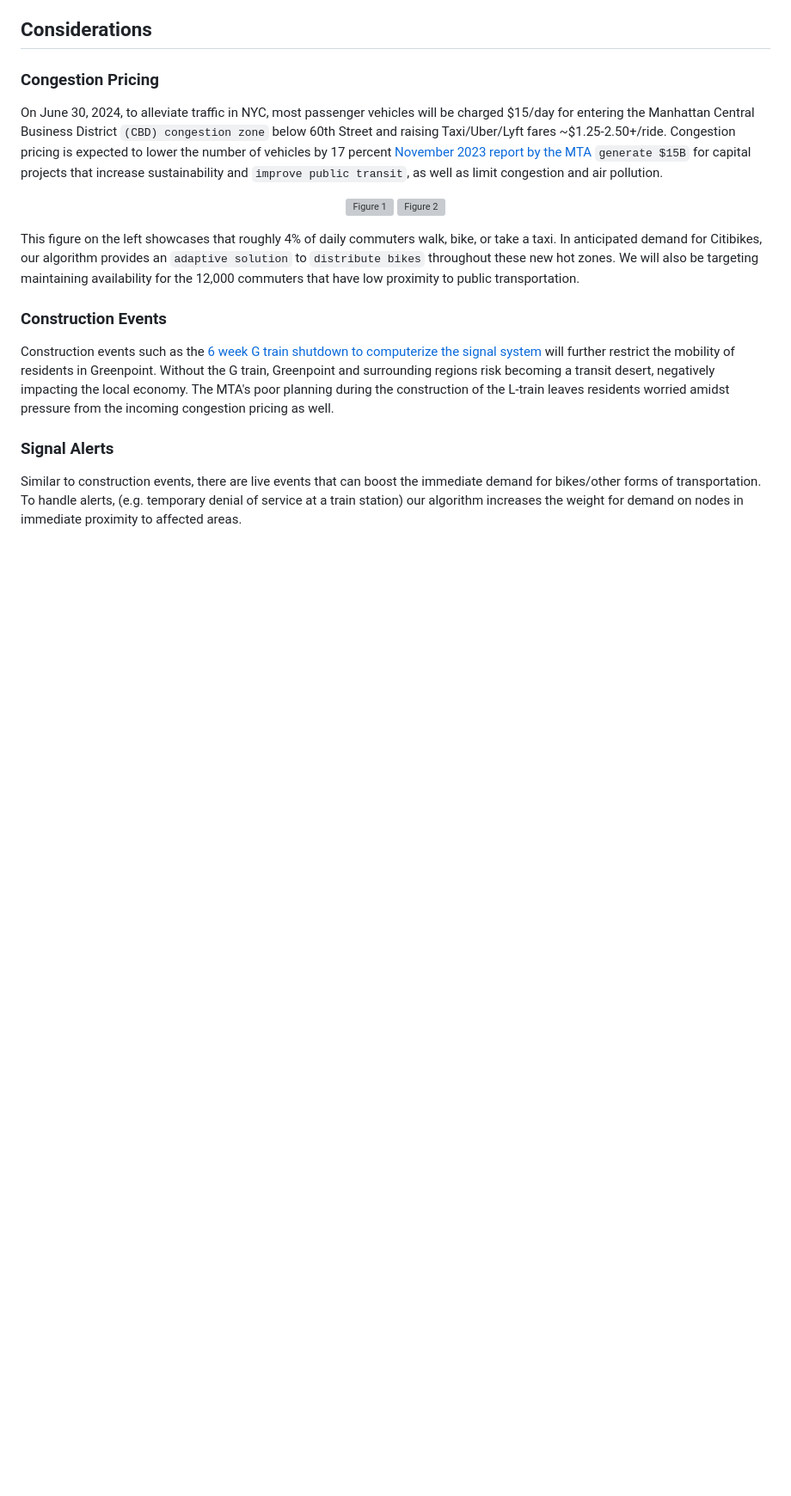
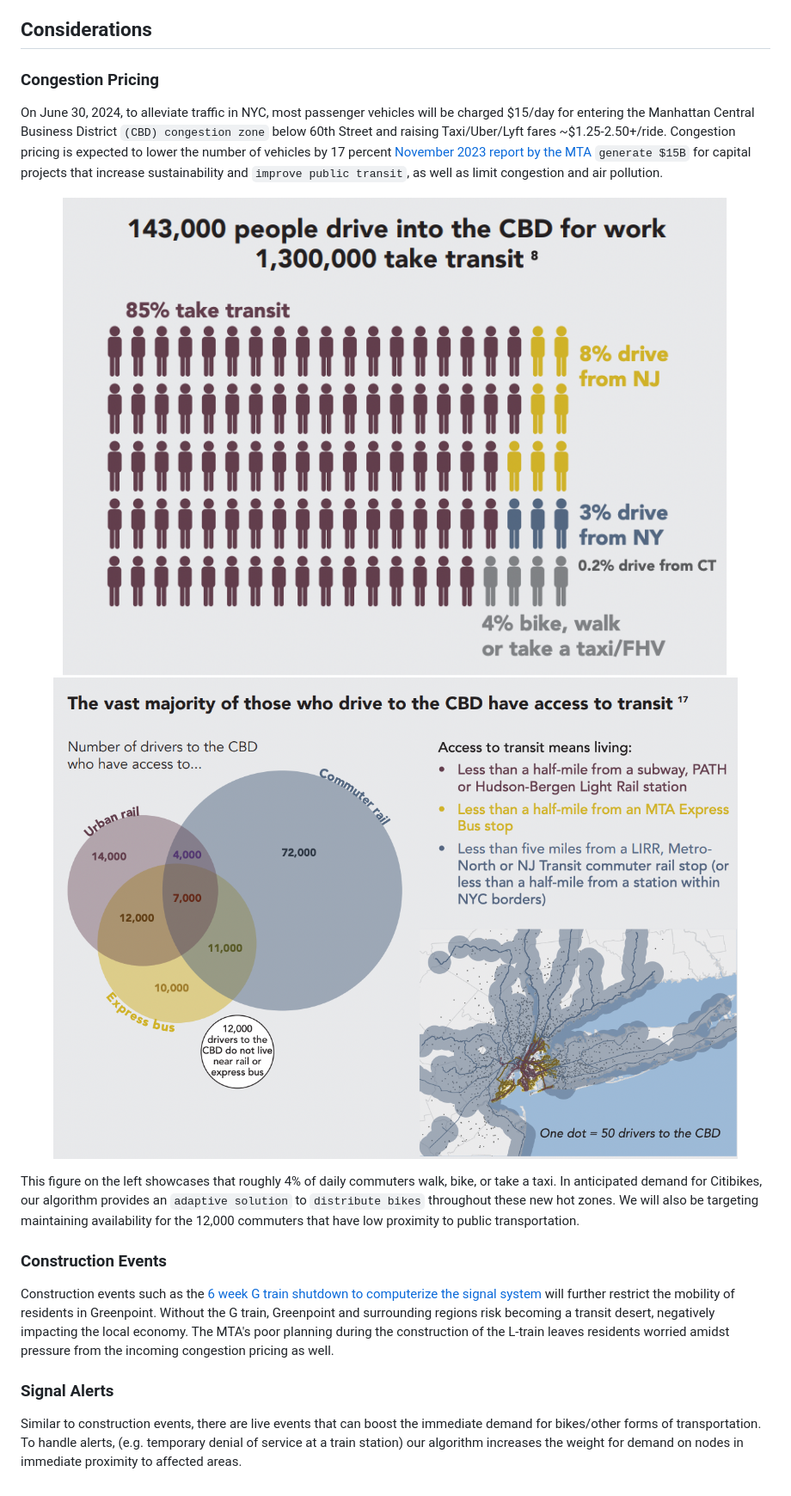
Before and after one commit to AndreSlavescu/cubist-hackathon, a Markdown page: docs/mission_statement.md, the part around the change. Shown at 86% size. Rendered like a GitHub page; blank space fills up the shorter version; grey boxes are pictures that could not be loaded.

Commit message:
fix figures

```diff
--- a/docs/mission_statement.md
+++ b/docs/mission_statement.md
@@ -42,8 +42,8 @@ Our project addresses the lack of `equitable public transportation` in these pre
 On June 30, 2024, to alleviate traffic in NYC, most passenger vehicles will be charged $15/day for entering the Manhattan Central Business District `(CBD) congestion zone` below 60th Street and raising Taxi/Uber/Lyft fares ~$1.25-2.50+/ride. Congestion pricing is expected to lower the number of vehicles by 17 percent [November 2023 report by the MTA](https://new.mta.info/document/127761) `generate $15B` for capital projects that increase sustainability and `improve public transit`, as well as limit congestion and air pollution.
 
 <p align="center">
-  <img src="citi.png" alt="Figure 1" style="height: 200px; width: auto;"/>
-  <img src="rnp.png" alt="Figure 2" style="height: 200px; width: auto;"/>
+  <img src="fig1.png" alt="Figure 1" style="height: 200px; width: auto;"/>
+  <img src="fig2.png" alt="Figure 2" style="height: 200px; width: auto;"/>
 </p>
 
 This figure on the left showcases that roughly 4% of daily commuters walk, bike, or take a taxi. In anticipated demand for Citibikes, our algorithm provides an `adaptive solution` to `distribute bikes` throughout these new hot zones. We will also be targeting maintaining availability for the 12,000 commuters that have low proximity to public transportation.
```
